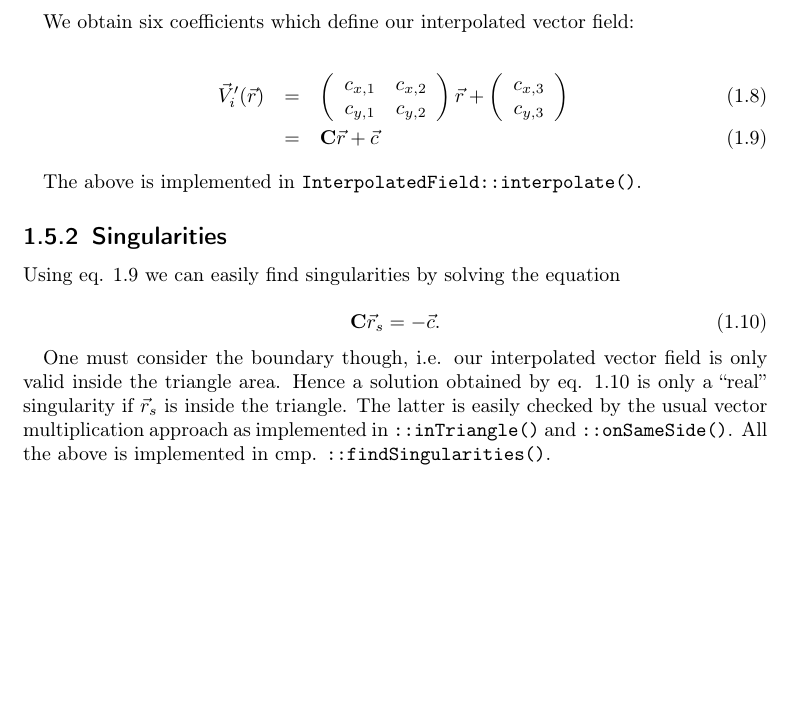
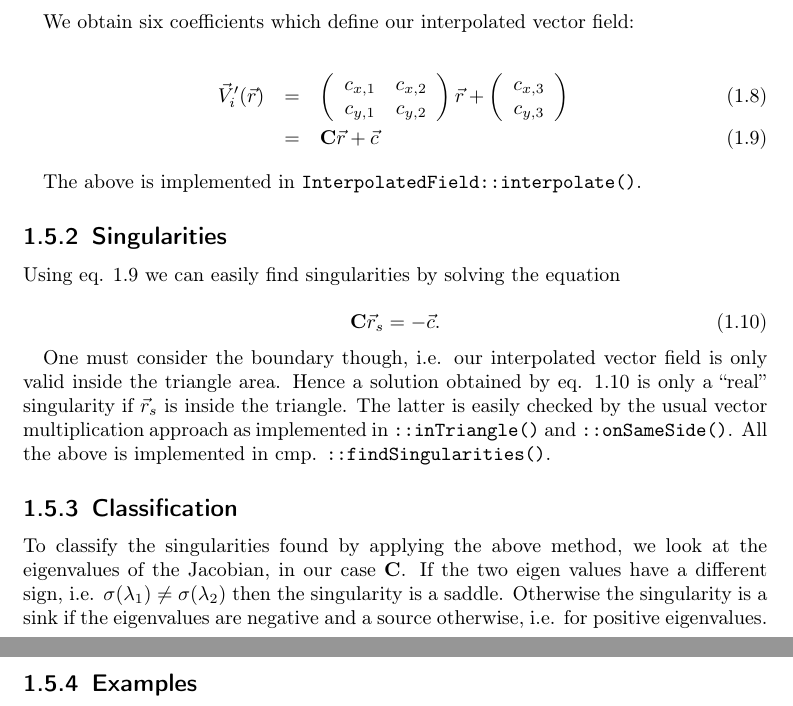
Before and after one commit to milianw/scivi, a LaTeX document (solutions/report-scivi-3-milian-wolff.tex): part of page 11 of 11 before the commit and two parts of pages 11 and 12 of 12 after it, the two joined at a grey line, cut so that both start at the same text, the shorter picture padded with empty space. Compiled offline with pdfLaTeX.

Commit message:
sing classificatin

```diff
--- a/solutions/report-scivi-3-milian-wolff.tex
+++ b/solutions/report-scivi-3-milian-wolff.tex
@@ -317,6 +317,18 @@ multiplication approach as implemented in \texttt{::inTriangle()} and
 \texttt{::onSameSide()}. All the above is implemented in cmp.
 \texttt{::findSingularities()}.
 
+\subsection{Classification}
+
+To classify the singularities found by applying the above method, we look at
+the eigenvalues of the Jacobian, in our case $\mat{C}$. If the two eigen values
+have a different sign, i.e. $\sigma(\lambda_1) \neq \sigma(\lambda_2)$ then the
+singularity is a saddle. Otherwise the singularity is a sink if the eigenvalues
+are negative and a source otherwise, i.e. for positive eigenvalues.
+
+\subsection{Examples}
+
+
+
 \end{document}
 
 % kate: replace-tabs on;
```
